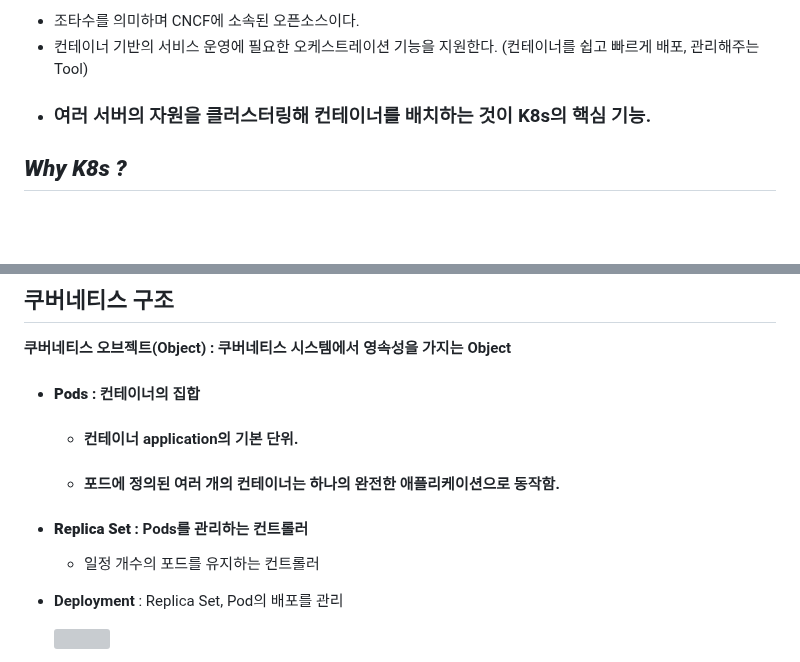
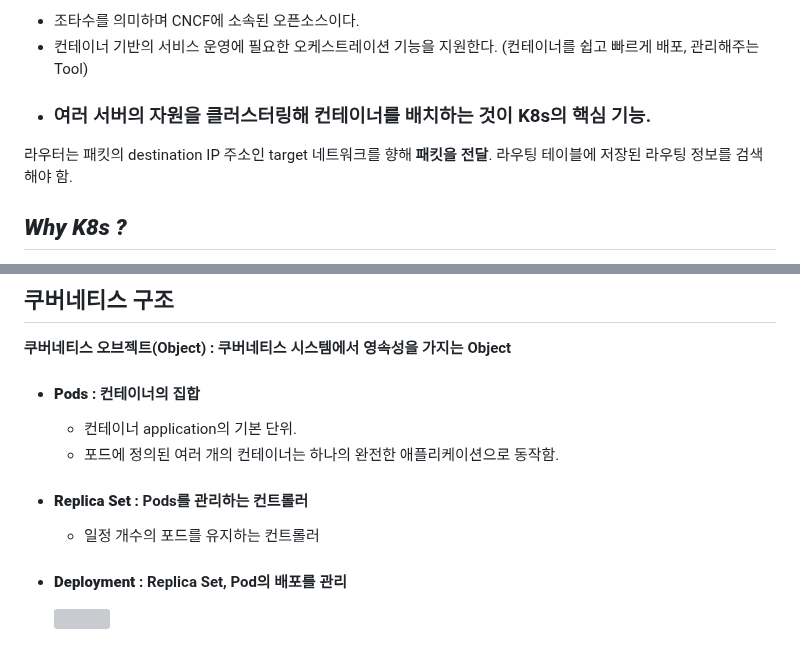
Before and after one commit to codeleo-cat/amari-s-dev-log, a Markdown page: Docker&K8s/K8s 개요 정리.md, 2 parts joined by grey strips. GitHub-like rendering; blank space fills up the shorter version; grey boxes are pictures that could not be loaded.

```diff
--- a/Docker&K8s/K8s 개요 정리.md
+++ b/Docker&K8s/K8s 개요 정리.md
@@ -10,6 +8,8 @@ updated: 2024-02-01T13:56
 - 컨테이너 기반의 서비스 운영에 필요한 오케스트레이션 기능을 지원한다. (컨테이너를 쉽고 빠르게 배포, 관리해주는 Tool)
 - ### **여러 서버의 자원을 클러스터링해 컨테이너를 배치하는 것**이 K8s의 핵심 기능.
 
+라우터는 패킷의 destination IP 주소인 target 네트워크를 향해 **패킷을 전달**.
+라우팅 테이블에 저장된 라우팅 정보를 검색해야 함.
 
 ## **_Why K8s ?_**
 
@@ -23,14 +23,13 @@ updated: 2024-02-01T13:56
 
 - #### **Pods** : 컨테이너의 집합
 
-    - #### 컨테이너 application의 기본 단위.
-
-    - #### 포드에 정의된 여러 개의 컨테이너는 하나의 완전한 애플리케이션으로 동작함.
+    - 컨테이너 application의 기본 단위.
+    - 포드에 정의된 여러 개의 컨테이너는 하나의 완전한 애플리케이션으로 동작함.
 
 - #### **Replica Set** : Pods를 관리하는 컨트롤러
+    - 일정 개수의 포드를 유지하는 컨트롤러
 
-    - 일정 개수의 포드를 유지하는 컨트롤러
-- **Deployment** : Replica Set, Pod의 배포를 관리
+- #### **Deployment** : Replica Set, Pod의 배포를 관리
 
     ![](https://blog.kakaocdn.net/dn/cLoH0P/btq7WVyob2b/MoxhDlL08W61ktDs70cVkk/img.png)
     - Replica Set의 상위 오브젝트
```
Also changed, not shown: other parts of Docker&K8s/K8s 개요 정리.md (+0 -2 lines), Kubernetes summary.md (added, +38 -0 lines).
